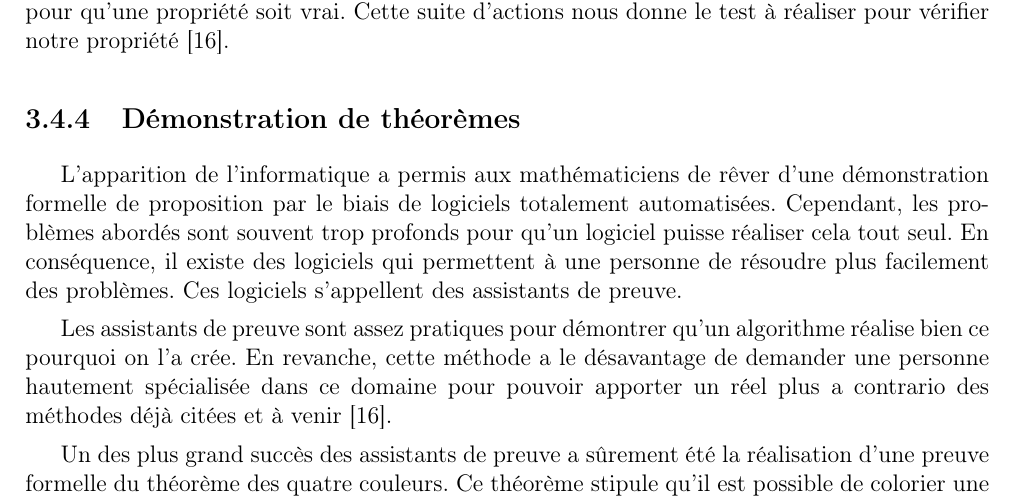
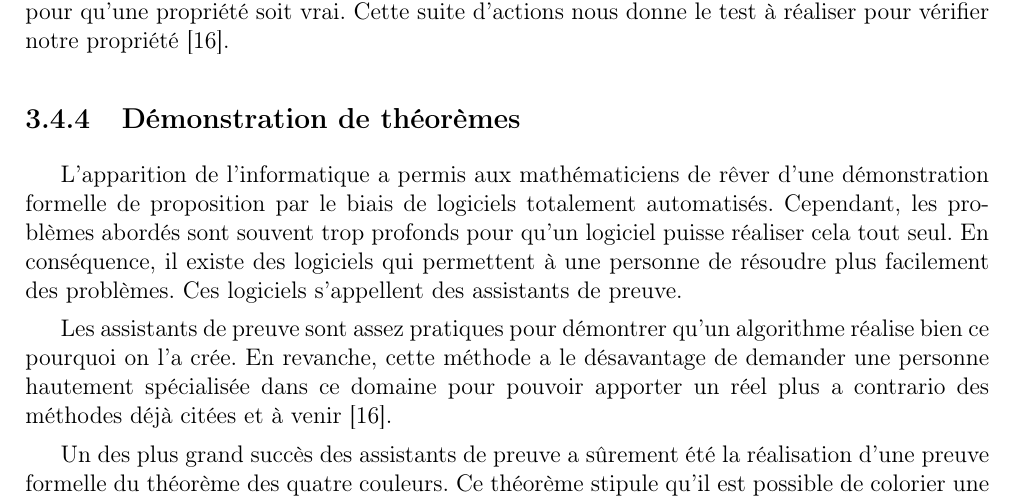
Before and after one commit to Loulfy/epistemo, a LaTeX document (epistemo.tex): part of page 20 of 25, cut so that both start at the same text. Compiled offline with pdfLaTeX.

Commit message:
more correction

```diff
--- a/epistemo.tex
+++ b/epistemo.tex
@@ -400,7 +400,7 @@ Cependant, la vérification de modèles est une méthode particulièrement effic
 La génération de tests fonctionne de la même manière que la vérification de modèle. On créé un modèle et au lieu de chercher à vérifier une propriété, on définit toutes les actions à faire pour qu'une propriété soit vrai. Cette suite d'actions nous donne le test à réaliser pour vérifier notre propriété \cite{griffault}.
 
 \subsection{Démonstration de théorèmes}
-L'apparition de l'informatique a permis aux mathématiciens de rêver d'une démonstration formelle de proposition par le biais de logiciels totalement automatisées. Cependant, les problèmes abordés sont souvent trop profonds pour qu'un logiciel puisse réaliser cela tout seul. En conséquence, il existe des logiciels qui permettent à une personne de résoudre plus facilement des problèmes. Ces logiciels s'appellent des assistants de preuve.
+L'apparition de l'informatique a permis aux mathématiciens de rêver d'une démonstration formelle de proposition par le biais de logiciels totalement automatisés. Cependant, les problèmes abordés sont souvent trop profonds pour qu'un logiciel puisse réaliser cela tout seul. En conséquence, il existe des logiciels qui permettent à une personne de résoudre plus facilement des problèmes. Ces logiciels s'appellent des assistants de preuve.
 
 Les assistants de preuve sont assez pratiques pour démontrer qu'un algorithme réalise bien ce pourquoi on l'a crée. En revanche, cette méthode a le désavantage de demander une personne hautement spécialisée dans ce domaine pour pouvoir apporter un réel plus a contrario des méthodes déjà citées et à venir \cite{griffault}.
 
```
